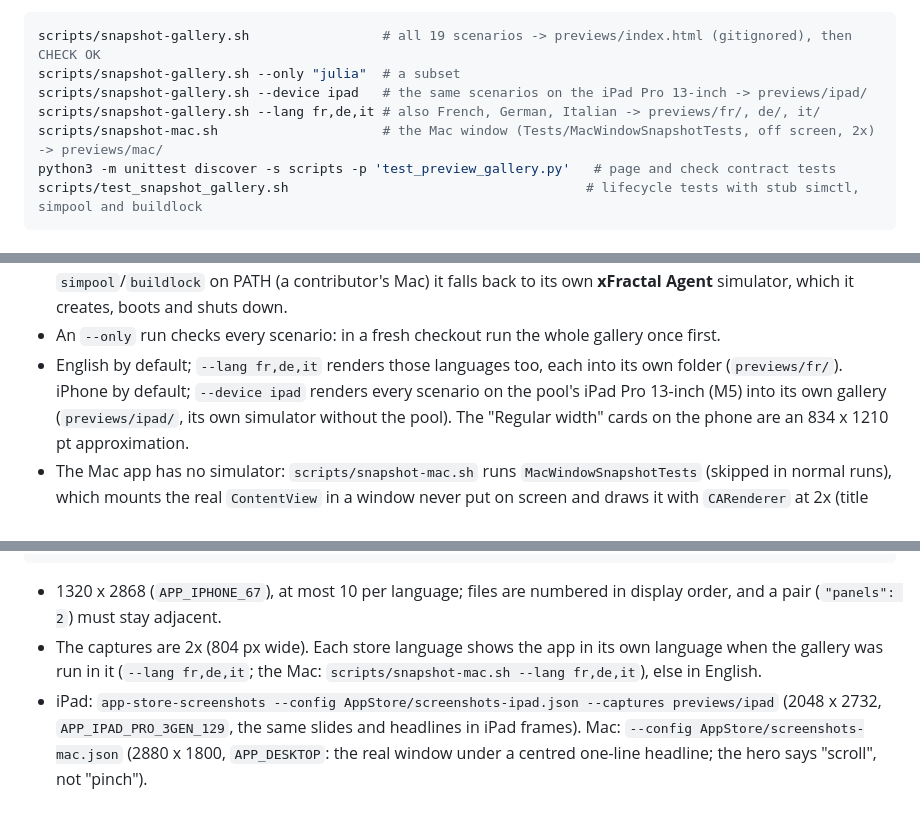
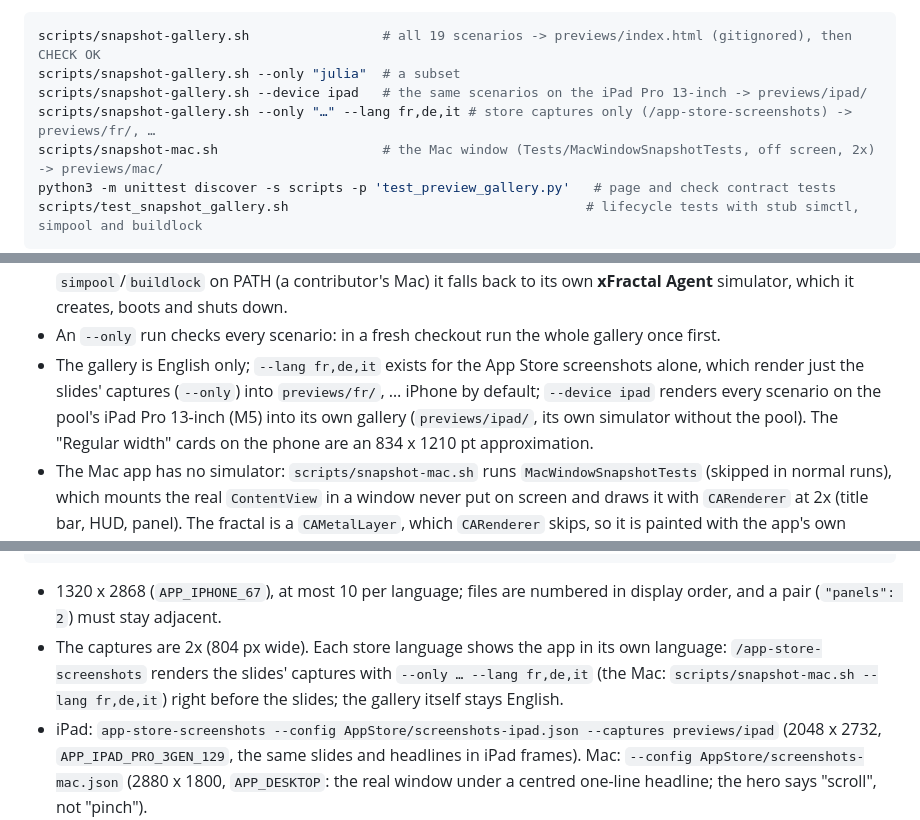
Before and after one commit to jean-bovet/xFractal, a Markdown page: AGENTS.md, 3 parts joined by grey strips. Rendered like a GitHub page.

Commit message:
Gallery stays English; localized store captures rendered by app-store-screenshots
The preview gallery renders English only. --lang remains for the App Store
screenshots, which render just the slides' captures (--only) in each store
language right before the slides.

Co-Authored-By: Claude Opus 5.5 <noreply@anthropic.com>

```diff
--- a/AGENTS.md
+++ b/AGENTS.md
@@ -69,7 +69,7 @@ needs a scenario; the `/preview-gallery` skill has the rules, the limits and the
 scripts/snapshot-gallery.sh                 # all 19 scenarios -> previews/index.html (gitignored), then CHECK OK
 scripts/snapshot-gallery.sh --only "julia"  # a subset
 scripts/snapshot-gallery.sh --device ipad   # the same scenarios on the iPad Pro 13-inch -> previews/ipad/
-scripts/snapshot-gallery.sh --lang fr,de,it # also French, German, Italian -> previews/fr/, de/, it/
+scripts/snapshot-gallery.sh --only "…" --lang fr,de,it # store captures only (/app-store-screenshots) -> previews/fr/, …
 scripts/snapshot-mac.sh                     # the Mac window (Tests/MacWindowSnapshotTests, off screen, 2x) -> previews/mac/
 python3 -m unittest discover -s scripts -p 'test_preview_gallery.py'   # page and check contract tests
 scripts/test_snapshot_gallery.sh                                      # lifecycle tests with stub simctl, simpool and buildlock
@@ -82,7 +82,7 @@ scripts/test_snapshot_gallery.sh                                      # lifecycl
   `buildlock`. The script never boots or shuts down a simulator itself. Without `simpool`/`buildlock` on PATH (a
   contributor's Mac) it falls back to its own **xFractal Agent** simulator, which it creates, boots and shuts down.
 - An `--only` run checks every scenario: in a fresh checkout run the whole gallery once first.
-- English by default; `--lang fr,de,it` renders those languages too, each into its own folder (`previews/fr/`). iPhone by default; `--device ipad` renders every scenario on the pool's iPad Pro 13-inch (M5) into its own
+- The gallery is English only; `--lang fr,de,it` exists for the App Store screenshots alone, which render just the slides' captures (`--only`) into `previews/fr/`, … iPhone by default; `--device ipad` renders every scenario on the pool's iPad Pro 13-inch (M5) into its own
   gallery (`previews/ipad/`, its own simulator without the pool). The "Regular width" cards on the phone are an 834 x
   1210 pt approximation.
 - The Mac app has no simulator: `scripts/snapshot-mac.sh` runs `MacWindowSnapshotTests` (skipped in normal runs), which
@@ -106,8 +106,9 @@ app-store-screenshots                # -> .build/app-store-screenshots/<locale>/
 
 - 1320 x 2868 (`APP_IPHONE_67`), at most 10 per language; files are numbered in display order, and a pair
   (`"panels": 2`) must stay adjacent.
-- The captures are 2x (804 px wide). Each store language shows the app in its own language when the gallery was run in it
-  (`--lang fr,de,it`; the Mac: `scripts/snapshot-mac.sh --lang fr,de,it`), else in English.
+- The captures are 2x (804 px wide). Each store language shows the app in its own language: `/app-store-screenshots`
+  renders the slides' captures with `--only … --lang fr,de,it` (the Mac: `scripts/snapshot-mac.sh --lang fr,de,it`)
+  right before the slides; the gallery itself stays English.
 - iPad: `app-store-screenshots --config AppStore/screenshots-ipad.json --captures previews/ipad` (2048 x 2732,
   `APP_IPAD_PRO_3GEN_129`, the same slides and headlines in iPad frames). Mac: `--config AppStore/screenshots-mac.json`
   (2880 x 1800, `APP_DESKTOP`: the real window under a centred one-line headline; the hero says "scroll", not "pinch").
```
Also changed, not shown: 2 other files.
